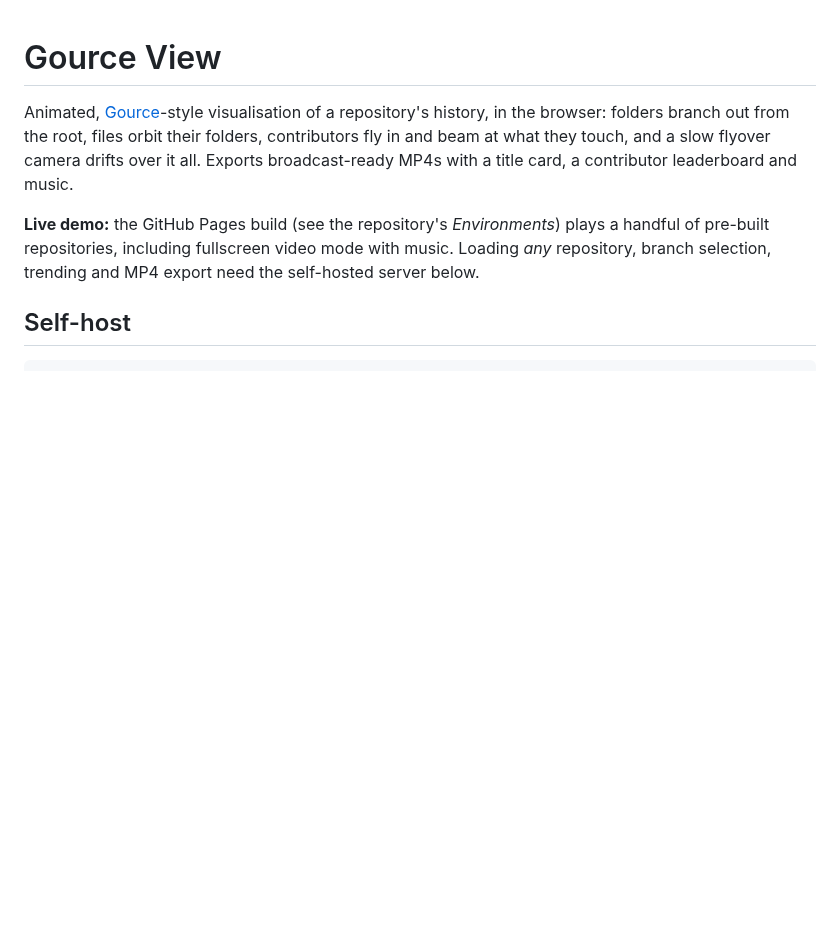
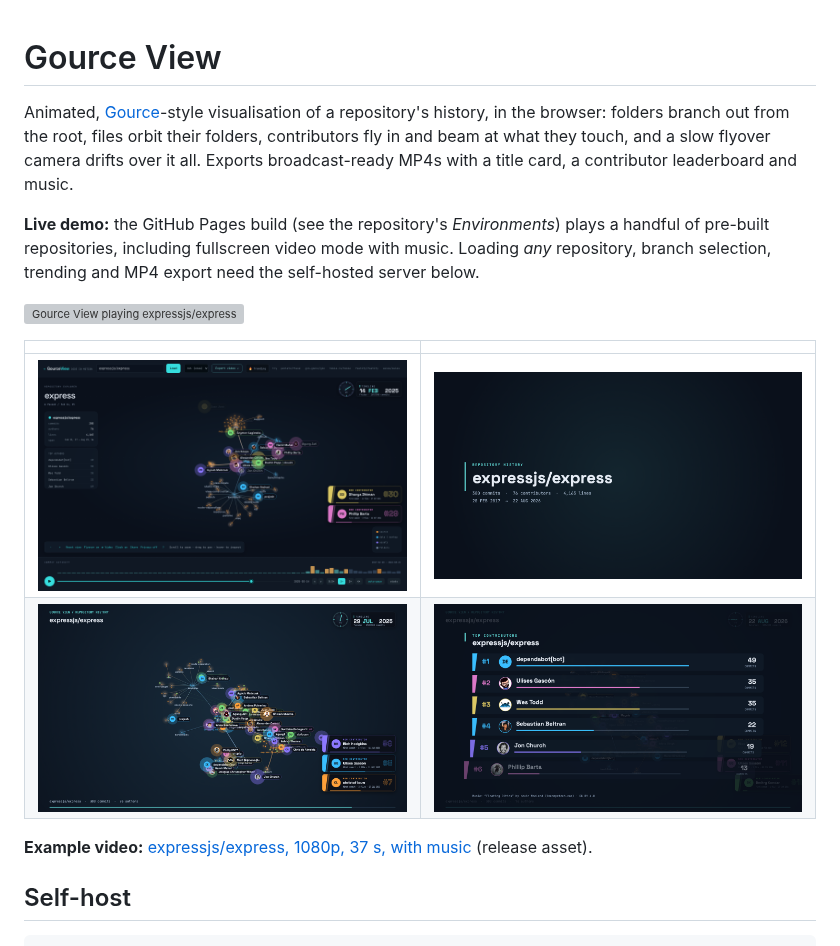
Before and after one commit to schlunsen/gource-view, a Markdown page: README.md, the part around the change. Rendered like a GitHub page; pictures changed too: docs/screenshots/app.png (added), docs/screenshots/history.png (added), docs/screenshots/leaderboard.png (added); blank space fills up the shorter version; grey boxes are pictures that could not be loaded.

Commit message:
README media; Pages demo opens on this repository

```diff
--- a/README.md
+++ b/README.md
@@ -10,6 +10,15 @@ card, a contributor leaderboard and music.
 plays a handful of pre-built repositories, including fullscreen video mode with
 music. Loading *any* repository, branch selection, trending and MP4 export need
 the self-hosted server below.
+
+![Gource View playing expressjs/express](docs/demo.gif)
+
+| | |
+|---|---|
+| ![The viewer](docs/screenshots/app.png) | ![Title card](docs/screenshots/title-card.png) |
+| ![Contributors flying to the files they touch](docs/screenshots/history.png) | ![Closing leaderboard](docs/screenshots/leaderboard.png) |
+
+**Example video:** [expressjs/express, 1080p, 37 s, with music](https://github.com/schlunsen/gource-view/releases/latest) (release asset).
 
 ## Self-host
 
```
Also changed, not shown: 4 other files.
